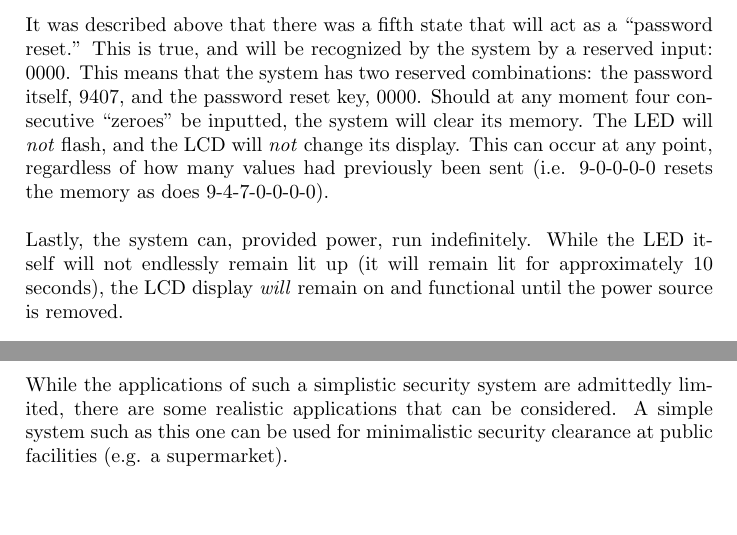
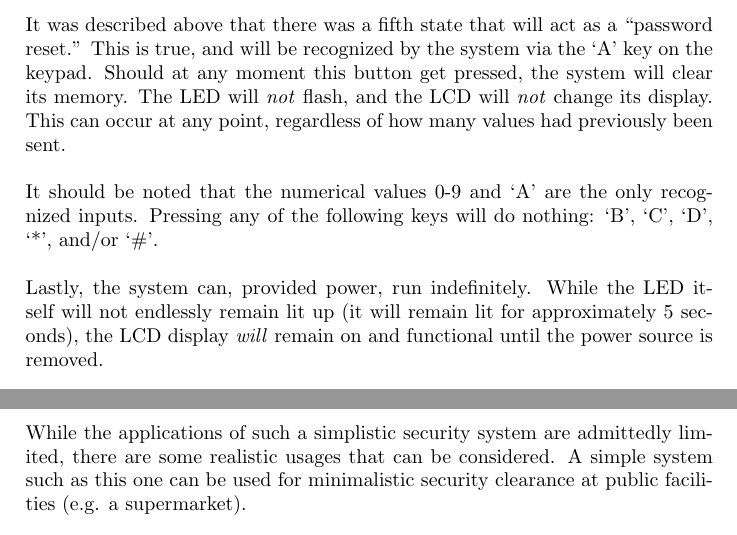
Before and after one commit to gytanzo/security, a LaTeX document (Documentation/Documentation.tex): two parts of pages 5 and 6 of 11, joined at a grey line, cut so that both start at the same text, the shorter picture padded with empty space. Compiled offline with pdfLaTeX.

Commit message:
New handout was provided.

```diff
--- a/Documentation/Documentation.tex
+++ b/Documentation/Documentation.tex
@@ -60,11 +60,12 @@ Below is how the system would react when presented with one of the above scenari
 	\end{itemize}
 \end{enumerate}
 \pagebreak
-It was described above that there was a fifth state that will act as a ``password reset.'' This is true, and will be recognized by the system by a reserved input: 0000. This means that the system has two reserved combinations: the password itself, 9407, and the password reset key, 0000. Should at any moment four consecutive ``zeroes'' be inputted, the system will clear its memory. The LED will \textit{not} flash, and the LCD will \textit{not} change its display. This can occur at any point, regardless of how many values had previously been sent (i.e. 9-0-0-0-0 resets the memory as does 9-4-7-0-0-0-0).\\~\\
-Lastly, the system can, provided power, run indefinitely. While the LED itself will not endlessly remain lit up (it will remain lit for approximately 10 seconds), the LCD display \textit{will} remain on and functional until the power source is removed.
+It was described above that there was a fifth state that will act as a ``password reset.'' This is true, and will be recognized by the system via the `A' key on the keypad. Should at any moment this button get pressed, the system will clear its memory. The LED will \textit{not} flash, and the LCD will \textit{not} change its display. This can occur at any point, regardless of how many values had previously been sent. \\~\\
+It should be noted that the numerical values 0-9 and `A' are the only recognized inputs. Pressing any of the following keys will do nothing: `B', `C', `D', `*', and/or `\#'. \\~\\
+Lastly, the system can, provided power, run indefinitely. While the LED itself will not endlessly remain lit up (it will remain lit for approximately 5 seconds), the LCD display \textit{will} remain on and functional until the power source is removed.
 \pagebreak
 \section{Applications}
-While the applications of such a simplistic security system are admittedly limited, there are some realistic applications that can be considered. A simple system such as this one can be used for minimalistic security clearance at public facilities (e.g. a supermarket). \\~\\
+While the applications of such a simplistic security system are admittedly limited, there are some realistic usages that can be considered. A simple system such as this one can be used for minimalistic security clearance at public facilities (e.g. a supermarket). \\~\\
 Given the uncomplicated implementation of the design, it can additionally be expanded upon quite easily. Changing the four-digit pass-code to an eight-digit one would be relatively straightforward, and more advanced hardware could allow for more than just the five previously described states. More advanced hardware, such as a better LCD display in conjunction with a more powerful central system, could allow multiple passwords and users to be associated with them. \\~\\
 In summary, in its current state the industrial and retail applications of such a system are too limited to be of practical use; it can be brute forced due to its lack of a input cool-down, ignoring the abundantly obvious fact that such rudimentary hardware could simply be ignored. However, this simplicity is arguably an advantage, allowing for a large amount of room for expansion and improvement.
 \pagebreak
```
Also changed, not shown: Documentation/Documentation.pdf, Documentation/Flowchart.png, References/Project 2.pdf, References/Project 2_old.pdf (added), 2 other files.
